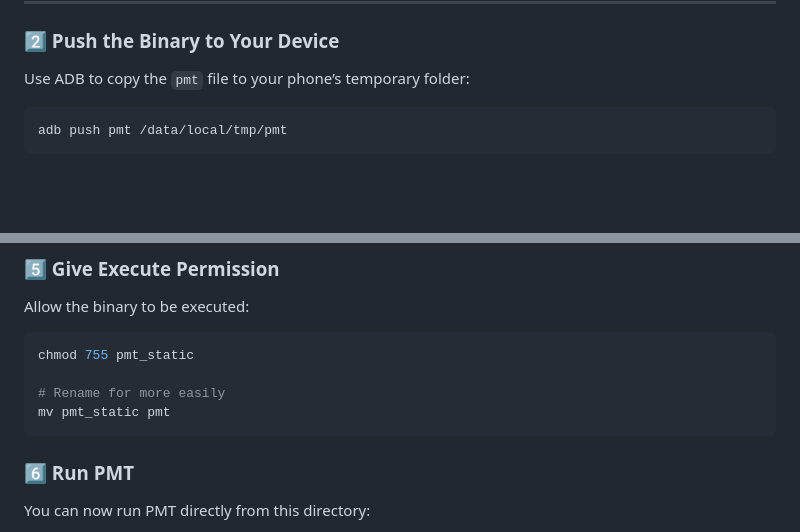
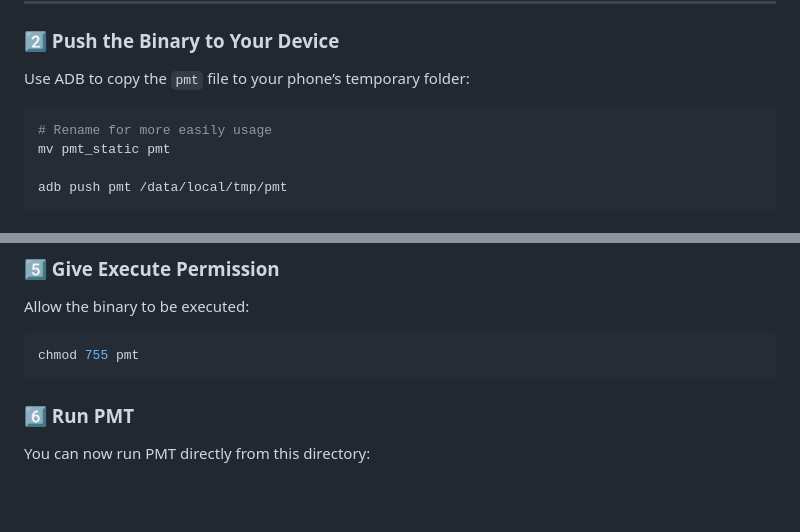
Before and after one commit to ShawkTeam/pmt-renovated, a Markdown page: USAGE.md, 2 parts joined by grey strips. Rendered like a GitHub page; blank space fills up the shorter version.

Commit message:
usage: change command list

````diff
--- a/USAGE.md
+++ b/USAGE.md
@@ -262,6 +262,9 @@ Unzip the downloaded `.zip` file — you should now have a `pmt` binary.
 ### 2️⃣ Push the Binary to Your Device
 Use ADB to copy the `pmt` file to your phone’s temporary folder:
 ```bash
+# Rename for more easily usage
+mv pmt_static pmt
+
 adb push pmt /data/local/tmp/pmt
 ```
 
@@ -280,10 +283,7 @@ cd /data/local/tmp
 ### 5️⃣ Give Execute Permission
 Allow the binary to be executed:
 ```bash
-chmod 755 pmt_static
-
-# Rename for more easily
-mv pmt_static pmt
+chmod 755 pmt
 ```
 
 ### 6️⃣ Run PMT
````
